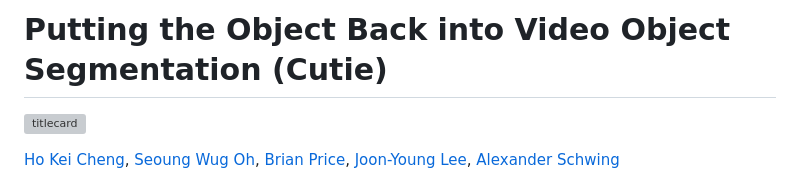
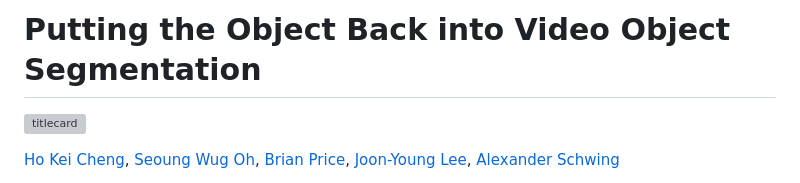
Before and after one commit to hkchengrex/Cutie, a Markdown page: README.md, the part around the change. GitHub-like rendering; grey boxes are pictures that could not be loaded.

```diff
--- a/README.md
+++ b/README.md
@@ -1,4 +1,4 @@
-# Putting the Object Back into Video Object Segmentation (Cutie)
+# Putting the Object Back into Video Object Segmentation
 
 ![titlecard](https://imgur.com/6K7BgZ7.png)
 
```
